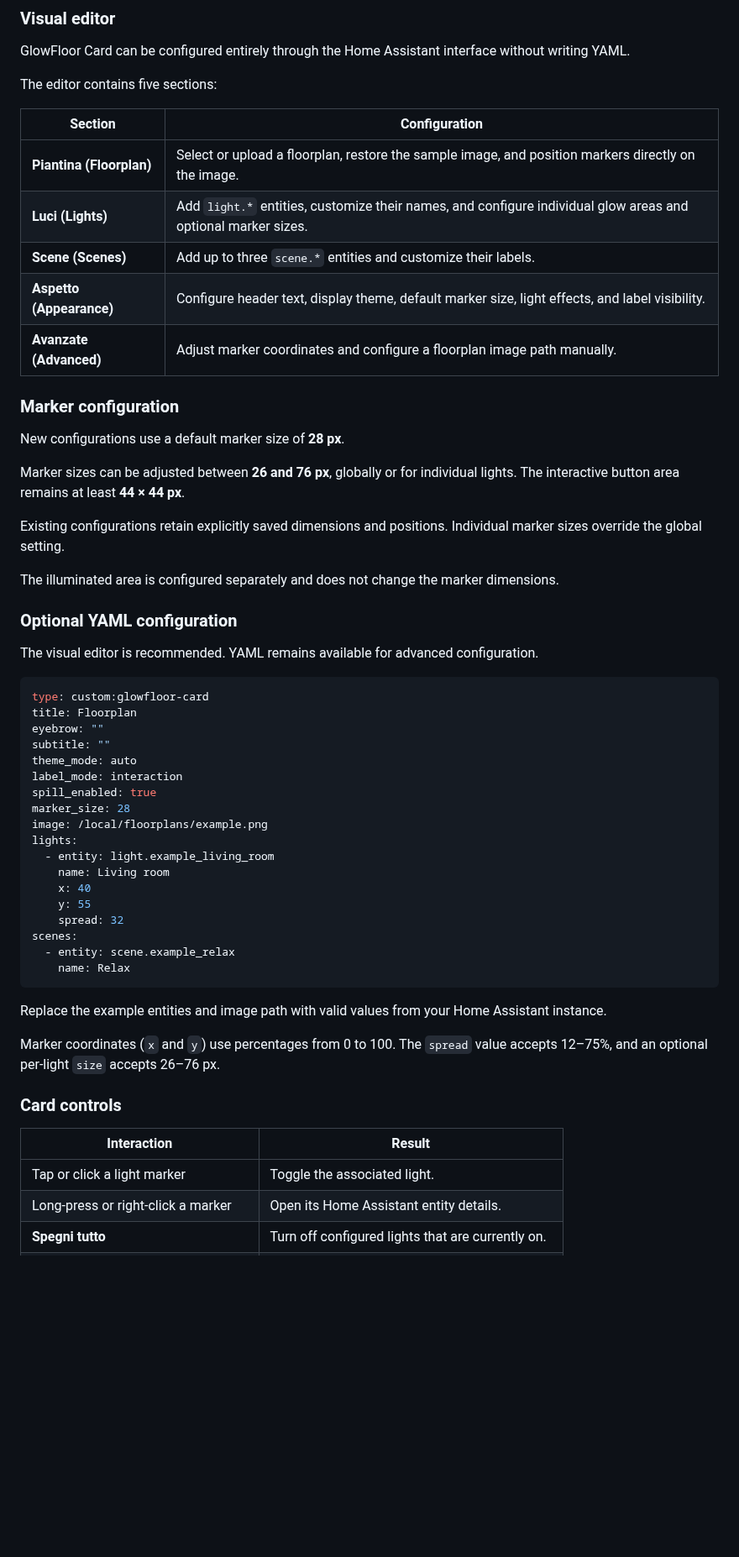
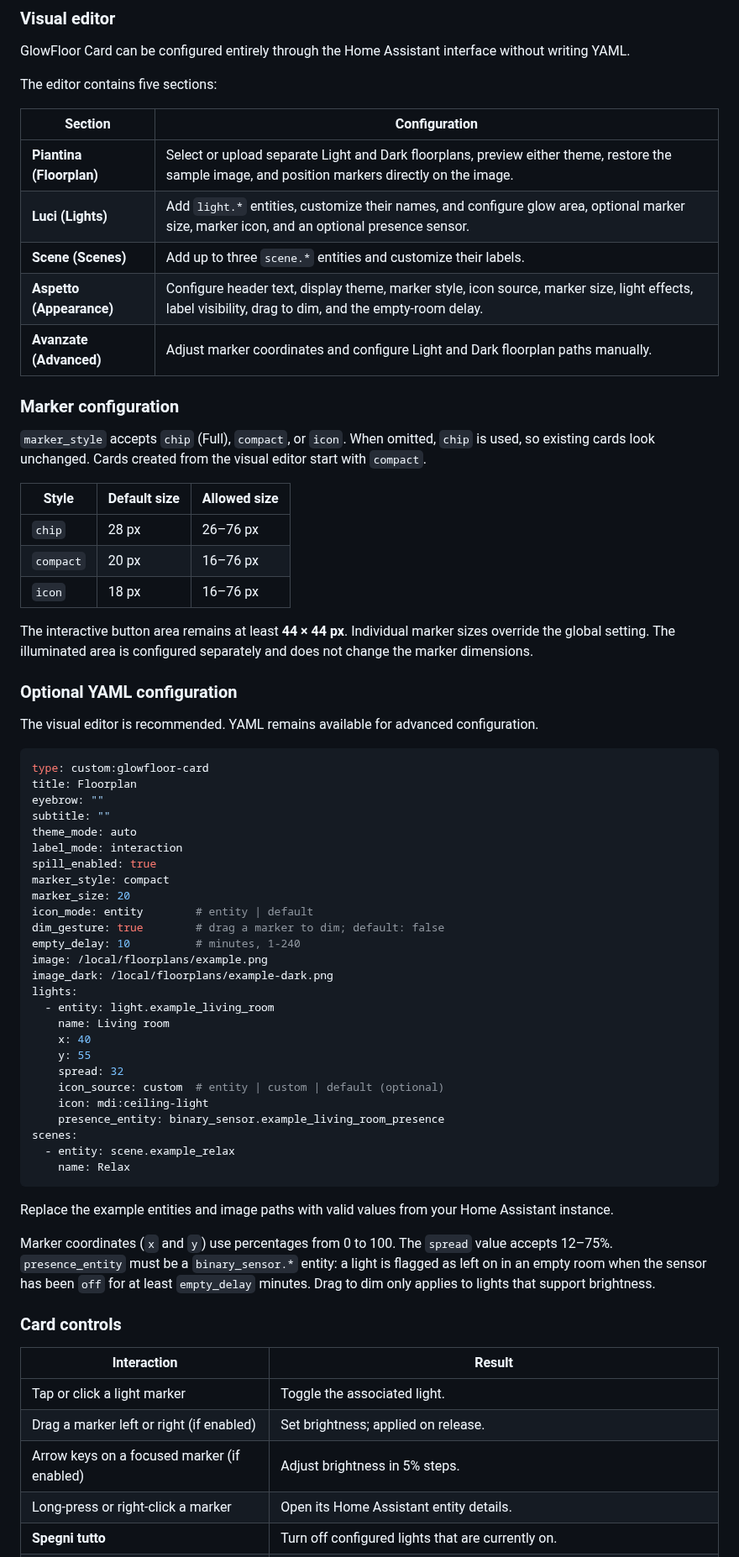
Before and after one commit to luigi-regolo/glowfloor-card, a Markdown page: README.md, the part around one of its changes. Shown at 84% size. Drawn GitHub-style; blank space fills up the shorter version.

````diff
--- a/README.md
+++ b/README.md
@@ -85,21 +93,23 @@ The editor contains five sections:
 
 | Section | Configuration |
 | --- | --- |
-| **Piantina (Floorplan)** | Select or upload a floorplan, restore the sample image, and position markers directly on the image. |
-| **Luci (Lights)** | Add `light.*` entities, customize their names, and configure individual glow areas and optional marker sizes. |
+| **Piantina (Floorplan)** | Select or upload separate Light and Dark floorplans, preview either theme, restore the sample image, and position markers directly on the image. |
+| **Luci (Lights)** | Add `light.*` entities, customize their names, and configure glow area, optional marker size, marker icon, and an optional presence sensor. |
 | **Scene (Scenes)** | Add up to three `scene.*` entities and customize their labels. |
-| **Aspetto (Appearance)** | Configure header text, display theme, default marker size, light effects, and label visibility. |
-| **Avanzate (Advanced)** | Adjust marker coordinates and configure a floorplan image path manually. |
+| **Aspetto (Appearance)** | Configure header text, display theme, marker style, icon source, marker size, light effects, label visibility, drag to dim, and the empty-room delay. |
+| **Avanzate (Advanced)** | Adjust marker coordinates and configure Light and Dark floorplan paths manually. |
 
 ### Marker configuration
 
-New configurations use a default marker size of **28 px**.
+`marker_style` accepts `chip` (Full), `compact`, or `icon`. When omitted, `chip` is used, so existing cards look unchanged. Cards created from the visual editor start with `compact`.
 
-Marker sizes can be adjusted between **26 and 76 px**, globally or for individual lights. The interactive button area remains at least **44 × 44 px**.
+| Style | Default size | Allowed size |
+| --- | --- | --- |
+| `chip` | 28 px | 26–76 px |
+| `compact` | 20 px | 16–76 px |
+| `icon` | 18 px | 16–76 px |
 
-Existing configurations retain explicitly saved dimensions and positions. Individual marker sizes override the global setting.
-
-The illuminated area is configured separately and does not change the marker dimensions.
+The interactive button area remains at least **44 × 44 px**. Individual marker sizes override the global setting. The illuminated area is configured separately and does not change the marker dimensions.
 
 ### Optional YAML configuration
 
@@ -113,27 +123,37 @@ subtitle: ""
 theme_mode: auto
 label_mode: interaction
 spill_enabled: true
-marker_size: 28
+marker_style: compact
+marker_size: 20
+icon_mode: entity        # entity | default
+dim_gesture: true        # drag a marker to dim; default: false
+empty_delay: 10          # minutes, 1-240
 image: /local/floorplans/example.png
+image_dark: /local/floorplans/example-dark.png
 lights:
   - entity: light.example_living_room
     name: Living room
     x: 40
     y: 55
     spread: 32
+    icon_source: custom  # entity | custom | default (optional)
+    icon: mdi:ceiling-light
+    presence_entity: binary_sensor.example_living_room_presence
 scenes:
   - entity: scene.example_relax
     name: Relax
 ```
 
-Replace the example entities and image path with valid values from your Home Assistant instance.
+Replace the example entities and image paths with valid values from your Home Assistant instance.
 
-Marker coordinates (`x` and `y`) use percentages from 0 to 100. The `spread` value accepts 12–75%, and an optional per-light `size` accepts 26–76 px.
+Marker coordinates (`x` and `y`) use percentages from 0 to 100. The `spread` value accepts 12–75%. `presence_entity` must be a `binary_sensor.*` entity: a light is flagged as left on in an empty room when the sensor has been `off` for at least `empty_delay` minutes. Drag to dim only applies to lights that support brightness.
 
 ### Card controls
 
 | Interaction | Result |
 | --- | --- |
 | Tap or click a light marker | Toggle the associated light. |
+| Drag a marker left or right (if enabled) | Set brightness; applied on release. |
+| Arrow keys on a focused marker (if enabled) | Adjust brightness in 5% steps. |
 | Long-press or right-click a marker | Open its Home Assistant entity details. |
 | **Spegni tutto** | Turn off configured lights that are currently on. |
````
Also changed, not shown: other parts of README.md (+16 -6 lines), assets/glowfloor-dark.png (added), assets/glowfloor-dimming-light.png (added), assets/glowfloor-light.png (added), 3 other files.
